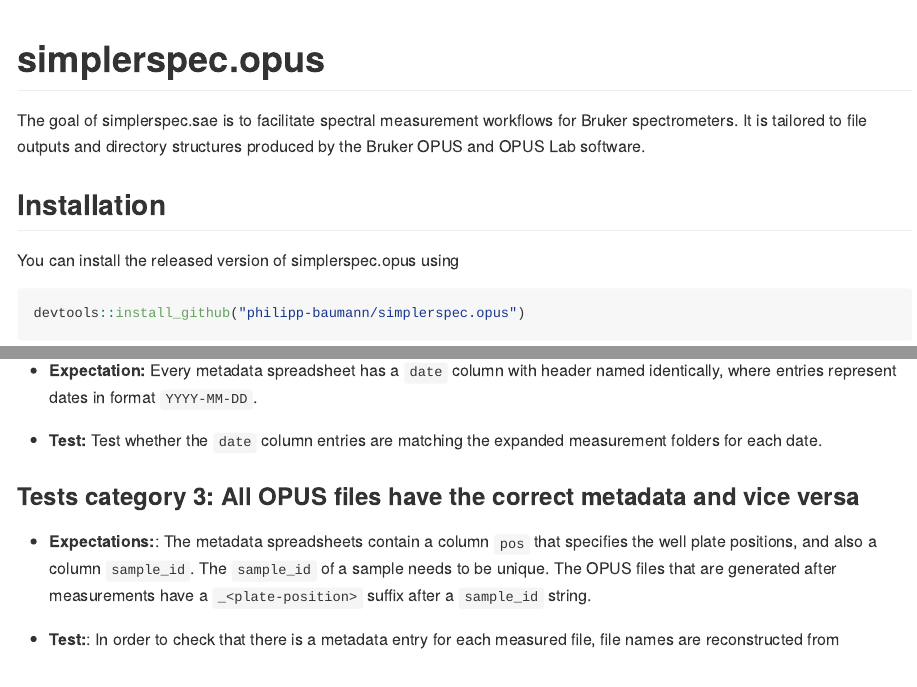
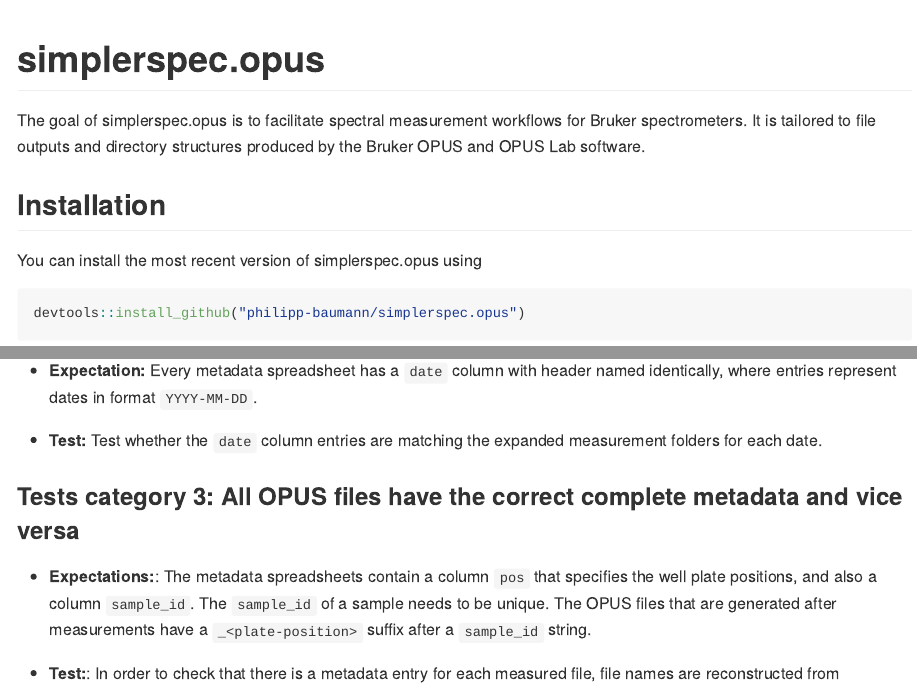
Before and after one commit to philipp-baumann/simplerspec.opus, an R Markdown document (README.Rmd): the page in a window 1100 px wide, from its top, and a second part further down, joined at a grey line. The pictures show the output file README.md that the author committed with the source, drawn offline in the style of GitHub.

Commit message:
Rephrase to be more clear

````diff
--- a/README.Rmd
+++ b/README.Rmd
@@ -14,13 +14,13 @@
 ```
 # simplerspec.opus
 
-The goal of simplerspec.sae is to facilitate spectral measurement workflows
+The goal of simplerspec.opus is to facilitate spectral measurement workflows
 for Bruker spectrometers. It is tailored to file outputs and directory
 structures produced by the Bruker OPUS and OPUS Lab software.
 
 ## Installation
 
-You can install the released version of simplerspec.opus using
+You can install the most recent version of simplerspec.opus using
 
 ``` r
 devtools::install_github("philipp-baumann/simplerspec.opus")
@@ -70,7 +70,7 @@
 * **Test:** Test whether the `date` column entries are matching the expanded
   measurement folders for each date.
 
-### Tests category 3: All OPUS files have the correct metadata and vice versa
+### Tests category 3: All OPUS files have the correct complete metadata and vice versa
 
 
 * **Expectations:**: The metadata spreadsheets contain a column `pos` that
````
Also changed, not shown: README.md.
